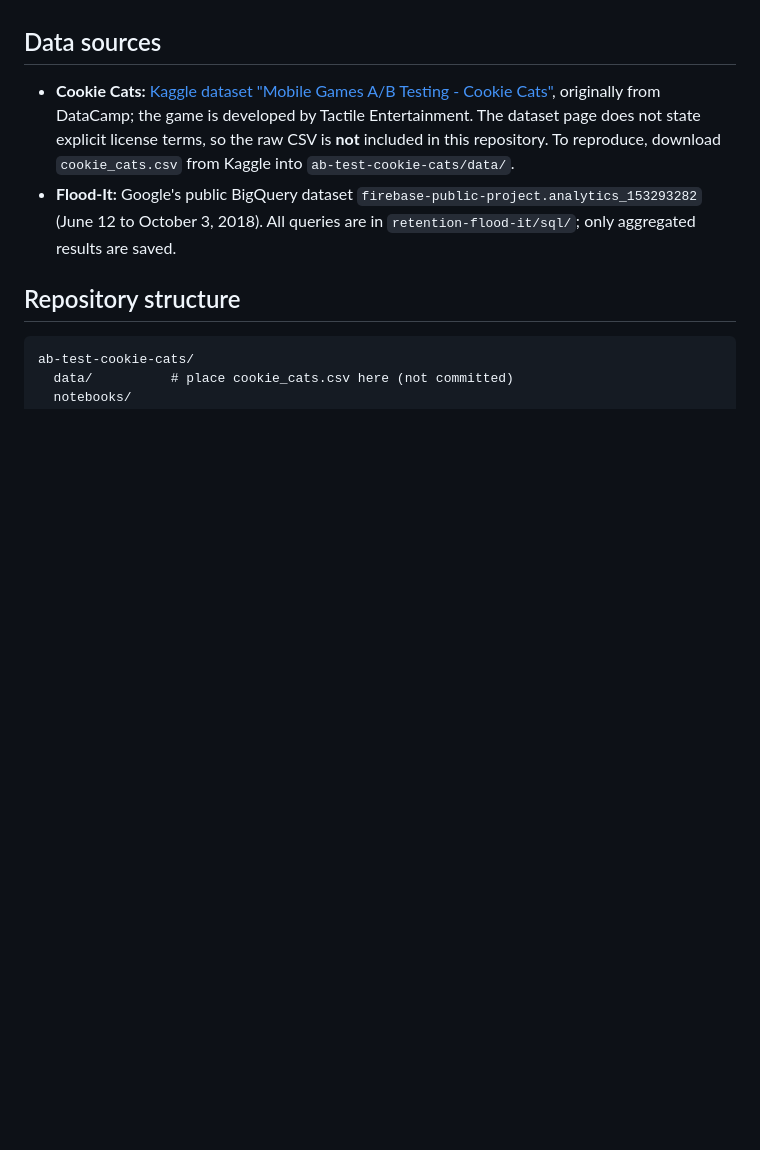
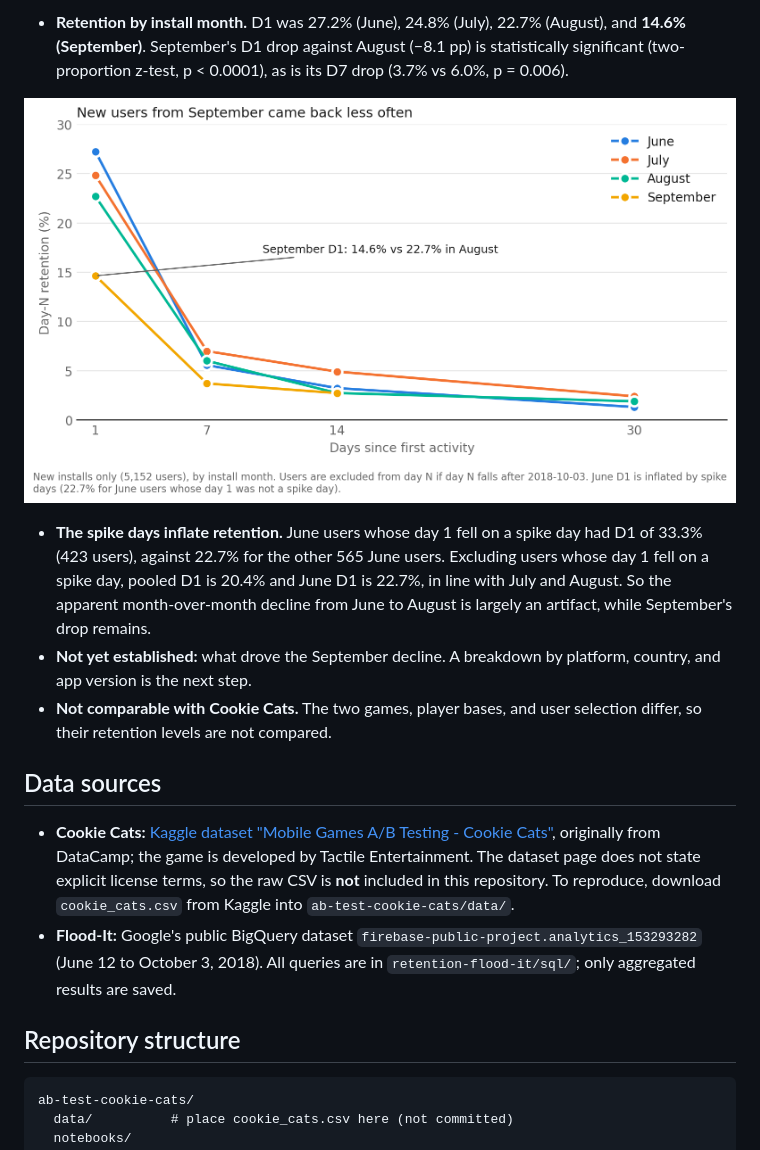
Before and after one commit to KFCkfckfc123/mobile-game-product-analytics, a Markdown page: README.md, the part around one of its changes. Drawn GitHub-style; pictures changed too: retention-flood-it/results/fig4_retention_by_month.png (added); blank space fills up the shorter version.

```diff
--- a/README.md
+++ b/README.md
@@ -100,3 +117,11 @@ Source: `retention-flood-it/sql/01_build_user_tables.sql` and `02_validate_user_
+- **Retention by install month.** D1 was 27.2% (June), 24.8% (July), 22.7% (August), and **14.6% (September)**. September's D1 drop against August (−8.1 pp) is statistically significant (two-proportion z-test, p < 0.0001), as is its D7 drop (3.7% vs 6.0%, p = 0.006).
+
+![Retention curves by install month](retention-flood-it/results/fig4_retention_by_month.png)
+
+- **The spike days inflate retention.** June users whose day 1 fell on a spike day had D1 of 33.3% (423 users), against 22.7% for the other 565 June users. Excluding users whose day 1 fell on a spike day, pooled D1 is 20.4% and June D1 is 22.7%, in line with July and August. So the apparent month-over-month decline from June to August is largely an artifact, while September's drop remains.
+- **Not yet established:** what drove the September decline. A breakdown by platform, country, and app version is the next step.
+- **Not comparable with Cookie Cats.** The two games, player bases, and user selection differ, so their retention levels are not compared.
+
 ## Data sources
 
 - **Cookie Cats:** [Kaggle dataset "Mobile Games A/B Testing - Cookie Cats"](https://www.kaggle.com/datasets/mursideyarkin/mobile-games-ab-testing-cookie-cats), originally from DataCamp; the game is developed by Tactile Entertainment. The dataset page does not state explicit license terms, so the raw CSV is **not** included in this repository. To reproduce, download `cookie_cats.csv` from Kaggle into `ab-test-cookie-cats/data/`.
```
Also changed, not shown: other parts of README.md (+17 -0 lines), retention-flood-it/results/fig3_daily_active_users.png (added), 8 other files.
